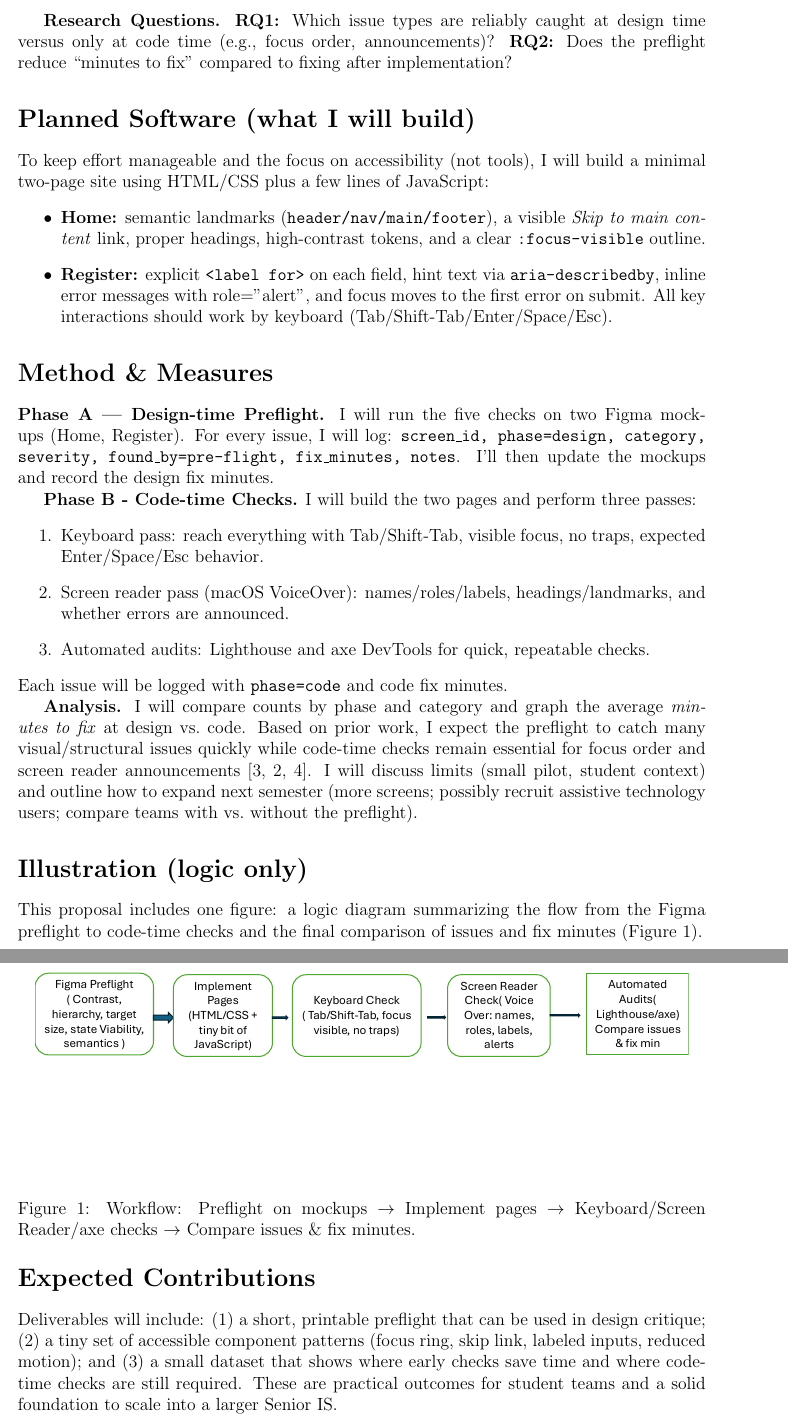
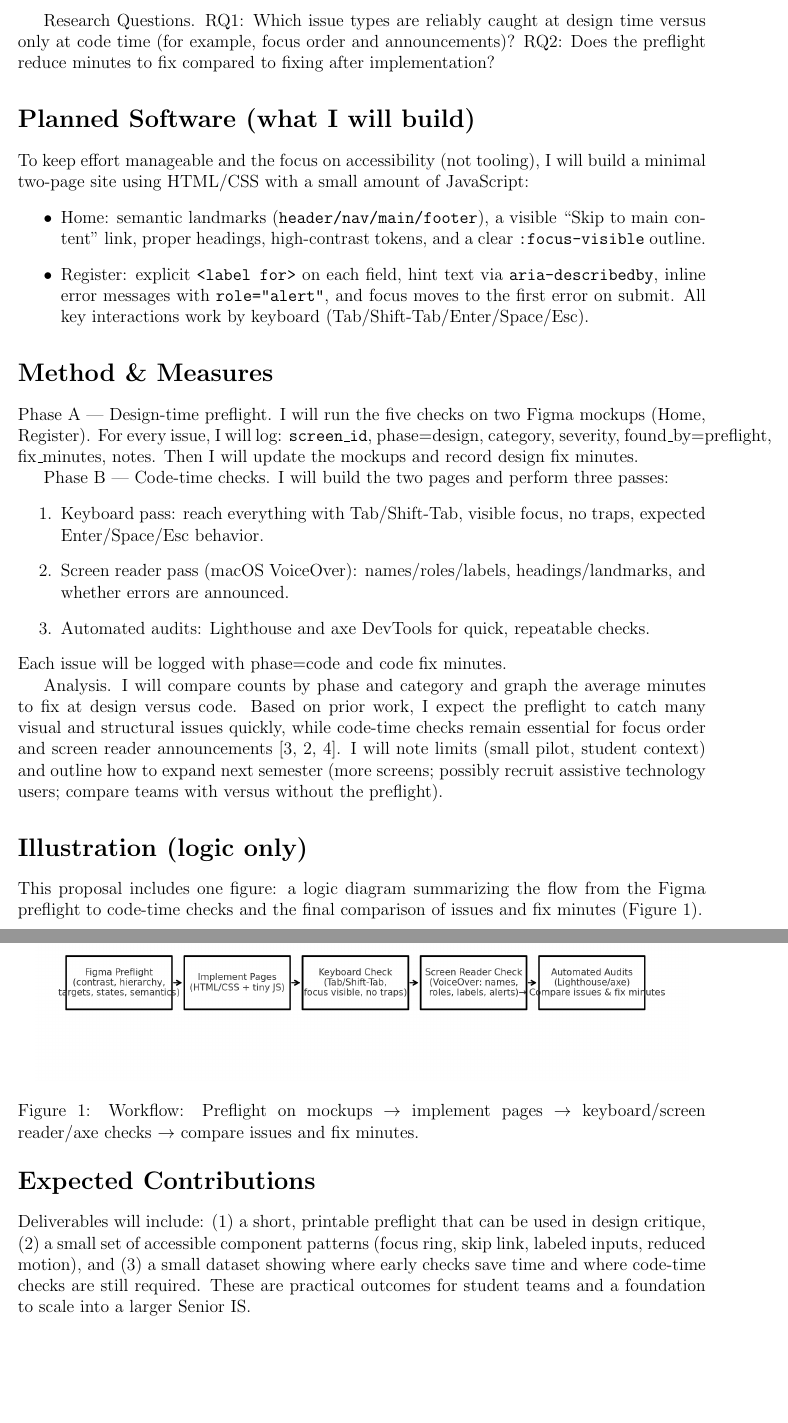
Before and after one commit to Noelynn-Faith-Batalingaya/Junior-Independent-Study, a LaTeX document (proposal.tex): two parts of pages 2 and 3 of 5, joined at a grey line, cut so that both start at the same text, the shorter picture padded with empty space. Compiled offline with pdfLaTeX.

Commit message:
Proposal: final text, figure, references

```diff
--- a/proposal.tex
+++ b/proposal.tex
@@ -1,11 +1,11 @@
-% Project Topic Proposal — Shift-Left Accessibility
+% Project Topic Proposal — Shift-Left Accessibility (minimal emphasis)
 \documentclass[12pt]{article}
 \usepackage[left=1in,right=1in,top=1in,bottom=1in]{geometry}
 \usepackage{setspace}
 \usepackage{graphicx}
 \singlespace
 
-\title{\textbf{Shift-Left Accessibility for UX/UI: A Figma Preflight vs.\ Code-Time Checks (Pilot)}}
+\title{Shift-Left Accessibility for UX/UI: A Figma Preflight vs.\ Code-Time Checks (Pilot)}
 \author{Noelynn Faith Batalingaya}
 \date{September 2025}
 
@@ -25,40 +25,38 @@ Accessibility is ultimately about real people being able to use what we ship—f
 
-\textbf{Research Questions.}
-\textbf{RQ1:} Which issue types are reliably caught at design time versus only at code time (e.g., focus order, announcements)?
-\textbf{RQ2:} Does the preflight reduce “minutes to fix” compared to fixing after implementation?
+Research Questions. RQ1: Which issue types are reliably caught at design time versus only at code time (for example, focus order and announcements)? RQ2: Does the preflight reduce minutes to fix compared to fixing after implementation?
 
 \section*{Planned Software (what I will build)}
-To keep effort manageable and the focus on accessibility (not tools), I will build a minimal two-page site using HTML/CSS plus a few lines of JavaScript:
+To keep effort manageable and the focus on accessibility (not tooling), I will build a minimal two-page site using HTML/CSS with a small amount of JavaScript:
 \begin{itemize}
-  \item \textbf{Home:} semantic landmarks (\texttt{header/nav/main/footer}), a visible \emph{Skip to main content} link, proper headings, high-contrast tokens, and a clear \texttt{:focus-visible} outline.
-  \item \textbf{Register:} explicit \texttt{<label for>} on each field, hint text via \texttt{aria-describedby}, inline error messages with role="alert", and focus moves to the first error on submit. All key interactions should work by keyboard (Tab/Shift-Tab/Enter/Space/Esc).
+  \item Home: semantic landmarks (\texttt{header/nav/main/footer}), a visible “Skip to main content” link, proper headings, high-contrast tokens, and a clear \texttt{:focus-visible} outline.
+  \item Register: explicit \texttt{<label for>} on each field, hint text via \texttt{aria-describedby}, inline error messages with \texttt{role="alert"}, and focus moves to the first error on submit. All key interactions work by keyboard (Tab/Shift-Tab/Enter/Space/Esc).
 \end{itemize}
 
 \section*{Method \& Measures}
-\textbf{Phase A — Design-time Preflight.} I will run the five checks on two Figma mockups (Home, Register). For every issue, I will log: \texttt{screen\_id, phase=design, category, severity, found\_by=pre-flight, fix\_minutes, notes}. I'll then update the mockups and record the design fix minutes.
+Phase A — Design-time preflight. I will run the five checks on two Figma mockups (Home, Register). For every issue, I will log: \texttt{screen\_id}, phase=design, category, severity, found\_by=preflight, fix\_minutes, notes. Then I will update the mockups and record design fix minutes.
 
-\textbf{Phase B - Code-time Checks.} I will build the two pages and perform three passes:
+Phase B — Code-time checks. I will build the two pages and perform three passes:
 \begin{enumerate}
-  \item {Keyboard pass:} reach everything with Tab/Shift-Tab, visible focus, no traps, expected Enter/Space/Esc behavior.
-  \item {Screen reader pass (macOS VoiceOver):} names/roles/labels, headings/landmarks, and whether errors are announced.
-  \item {Automated audits:} Lighthouse and axe DevTools for quick, repeatable checks.
+  \item Keyboard pass: reach everything with Tab/Shift-Tab, visible focus, no traps, expected Enter/Space/Esc behavior.
+  \item Screen reader pass (macOS VoiceOver): names/roles/labels, headings/landmarks, and whether errors are announced.
+  \item Automated audits: Lighthouse and axe DevTools for quick, repeatable checks.
 \end{enumerate}
-Each issue will be logged with \texttt{phase=code} and code fix minutes.
+Each issue will be logged with phase=code and code fix minutes.
 
-\textbf{Analysis.} I will compare counts by phase and category and graph the average \emph{minutes to fix} at design vs.\ code. Based on prior work, I expect the preflight to catch many visual/structural issues quickly while code-time checks remain essential for focus order and screen reader announcements \cite{huang2024a11yfigma, chen2024figmaapps, shi2023uxaccesspractice}. I will discuss limits (small pilot, student context) and outline how to expand next semester (more screens; possibly recruit assistive technology users; compare teams with vs.\ without the preflight).
+Analysis. I will compare counts by phase and category and graph the average minutes to fix at design versus code. Based on prior work, I expect the preflight to catch many visual and structural issues quickly, while code-time checks remain essential for focus order and screen reader announcements \cite{huang2024a11yfigma, chen2024figmaapps, shi2023uxaccesspractice}. I will note limits (small pilot, student context) and outline how to expand next semester (more screens; possibly recruit assistive technology users; compare teams with versus without the preflight).
 
 \section*{Illustration (logic only)}
 This proposal includes one figure: a logic diagram summarizing the flow from the Figma preflight to code-time checks and the final comparison of issues and fix minutes (Figure~\ref{fig:logic}).
 
 \begin{figure}[h]
   \centering
- \includegraphics[width=0.95\linewidth]{imgs/logic-diagram.png}
-  \caption{Workflow: Preflight on mockups $\rightarrow$ Implement pages $\rightarrow$ Keyboard/Screen Reader/axe checks $\rightarrow$ Compare issues \& fix minutes.}
+  \includegraphics[width=0.95\linewidth]{imgs/logic-diagram.png}
+  \caption{Workflow: Preflight on mockups $\rightarrow$ implement pages $\rightarrow$ keyboard/screen reader/axe checks $\rightarrow$ compare issues and fix minutes.}
   \label{fig:logic}
 \end{figure}
 
 \section*{Expected Contributions}
-Deliverables will include: (1) a short, printable preflight that can be used in design critique; (2) a tiny set of accessible component patterns (focus ring, skip link, labeled inputs, reduced motion); and (3) a small dataset that shows where early checks save time and where code-time checks are still required. These are practical outcomes for student teams and a solid foundation to scale into a larger Senior IS.
+Deliverables will include: (1) a short, printable preflight that can be used in design critique, (2) a small set of accessible component patterns (focus ring, skip link, labeled inputs, reduced motion), and (3) a small dataset showing where early checks save time and where code-time checks are still required. These are practical outcomes for student teams and a foundation to scale into a larger Senior IS.
 
 \newpage
 \section*{Appendix: Feature List (implementation order)}
```
Also changed, not shown: bibliography.bib (+19 -28 lines), imgs/logic-diagram.png (added), proposal.pdf, proposal.tex (29 more changed lines).
